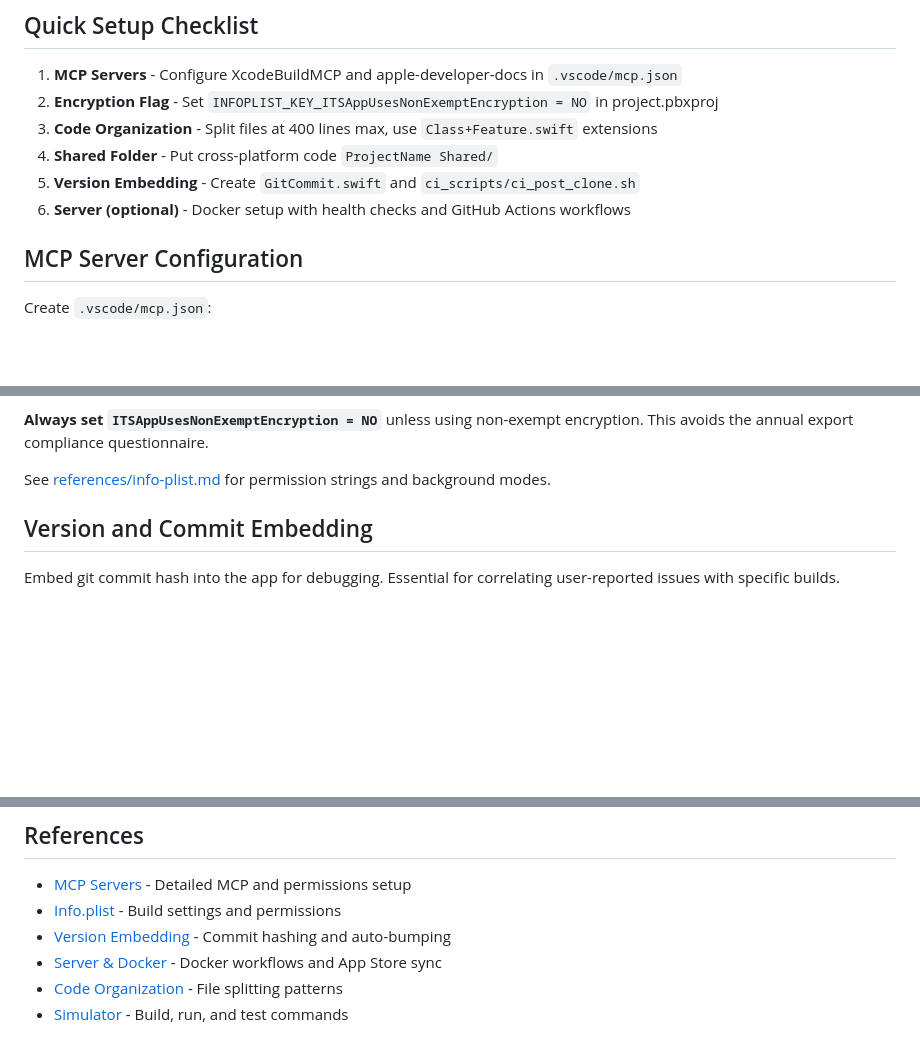
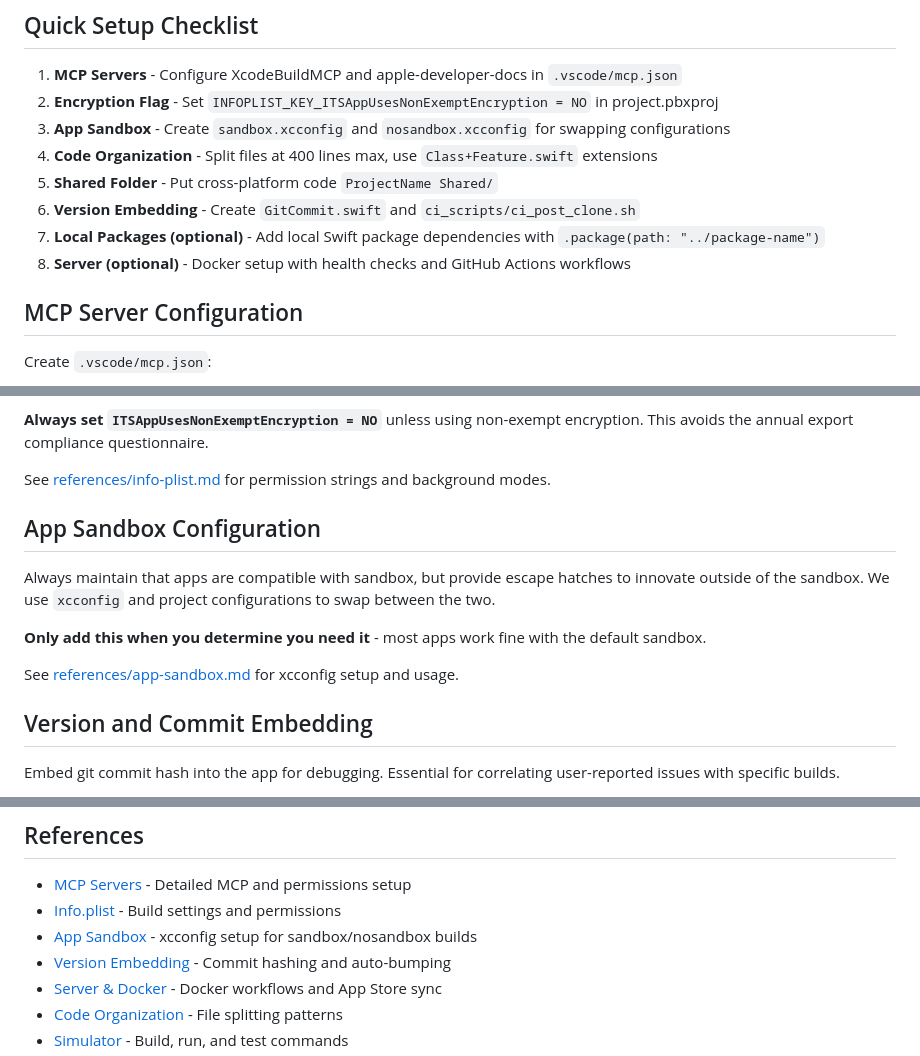
Before and after one commit to joshspicer/skills, a Markdown page: ios-project-setup/SKILL.md, 3 parts joined by grey strips. Drawn GitHub-style; blank space fills up the shorter version.

Commit message:
add App Sandbox

```diff
--- a/ios-project-setup/SKILL.md
+++ b/ios-project-setup/SKILL.md
@@ -40,10 +40,12 @@ ProjectName/
 
 1. **MCP Servers** - Configure XcodeBuildMCP and apple-developer-docs in `.vscode/mcp.json`
 2. **Encryption Flag** - Set `INFOPLIST_KEY_ITSAppUsesNonExemptEncryption = NO` in project.pbxproj
-3. **Code Organization** - Split files at 400 lines max, use `Class+Feature.swift` extensions
-4. **Shared Folder** - Put cross-platform code `ProjectName Shared/`
-5. **Version Embedding** - Create `GitCommit.swift` and `ci_scripts/ci_post_clone.sh`
-6. **Server (optional)** - Docker setup with health checks and GitHub Actions workflows
+3. **App Sandbox** - Create `sandbox.xcconfig` and `nosandbox.xcconfig` for swapping configurations
+4. **Code Organization** - Split files at 400 lines max, use `Class+Feature.swift` extensions
+5. **Shared Folder** - Put cross-platform code `ProjectName Shared/`
+6. **Version Embedding** - Create `GitCommit.swift` and `ci_scripts/ci_post_clone.sh`
+7. **Local Packages (optional)** - Add local Swift package dependencies with `.package(path: "../package-name")`
+8. **Server (optional)** - Docker setup with health checks and GitHub Actions workflows
 
 ## MCP Server Configuration
 
@@ -83,6 +85,14 @@ CURRENT_PROJECT_VERSION = 1
 **Always set `ITSAppUsesNonExemptEncryption = NO`** unless using non-exempt encryption. This avoids the annual export compliance questionnaire.
 
 See [references/info-plist.md](references/info-plist.md) for permission strings and background modes.
+
+## App Sandbox Configuration
+
+Always maintain that apps are compatible with sandbox, but provide escape hatches to innovate outside of the sandbox. We use `xcconfig` and project configurations to swap between the two.
+
+**Only add this when you determine you need it** - most apps work fine with the default sandbox.
+
+See [references/app-sandbox.md](references/app-sandbox.md) for xcconfig setup and usage.
 
 ## Version and Commit Embedding
 
@@ -183,6 +193,7 @@ See [references/simulator.md](references/simulator.md) for fallback commands whe
 
 - [MCP Servers](references/mcp-servers.md) - Detailed MCP and permissions setup
 - [Info.plist](references/info-plist.md) - Build settings and permissions
+- [App Sandbox](references/app-sandbox.md) - xcconfig setup for sandbox/nosandbox builds
 - [Version Embedding](references/version-embedding.md) - Commit hashing and auto-bumping
 - [Server & Docker](references/server-docker.md) - Docker workflows and App Store sync
 - [Code Organization](references/code-organization.md) - File splitting patterns
```
Also changed, not shown: ios-project-setup/references/app-sandbox.md (added, +49 -0 lines).
